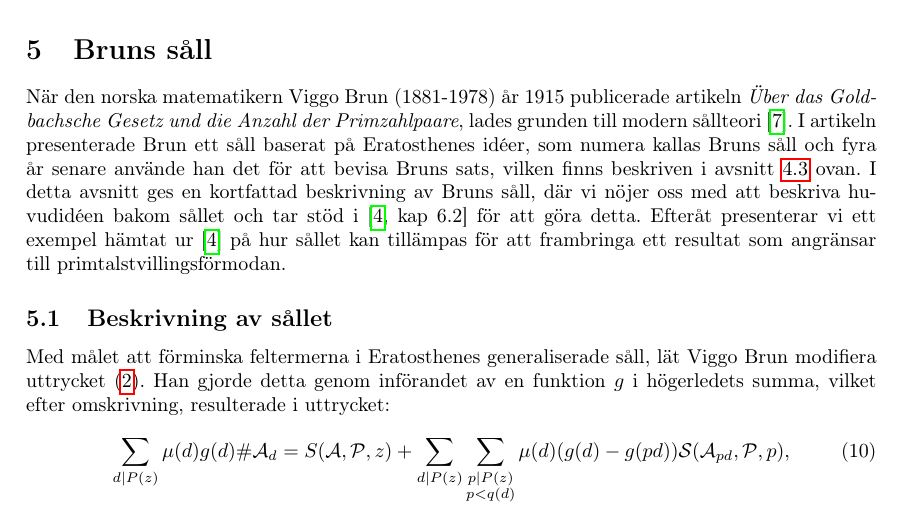
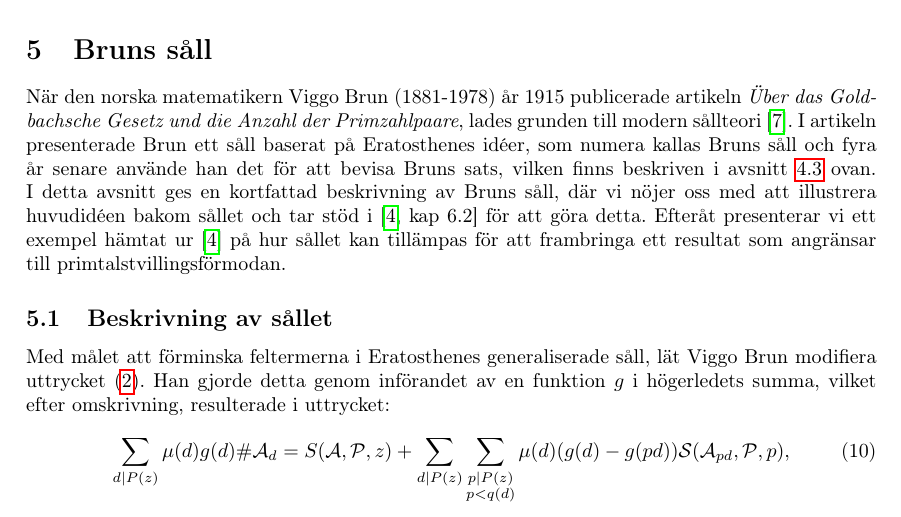
Before and after one commit to ElComadore/Matematiska-S-ll, a LaTeX paper (main.tex, which reads nils/brun.tex): part of page 15 of 39, cut so that both start at the same text. Compiled offline with pdfLaTeX.

Commit message:
Updates from Overleaf

```diff
--- a/nils/brun.tex
+++ b/nils/brun.tex
@@ -7,7 +7,7 @@ I detta avsnitt ges en kortfattad beskrivning av Bruns såll och ett exempel tag
 
 När den norska matematikern Viggo Brun (1881-1978) år 1915 publicerade artikeln \textit{Über das Goldbachsche Gesetz und die Anzahl der Primzahlpaare}, lades grunden till modern sållteori \cite{ViggoBrun}.
 I artikeln presenterade Brun ett såll baserat på Eratosthenes idéer, som numera kallas Bruns såll och fyra år senare använde han det för att bevisa Bruns sats, vilken finns beskriven i avsnitt \ref{eratosthenes.tillämpning} ovan.
-I detta avsnitt ges en kortfattad beskrivning av Bruns såll, där vi nöjer oss med att beskriva huvudidéen bakom sållet och tar stöd i \cite[kap 6.2]{cojocarumurty} för att göra detta. Efteråt presenterar vi ett exempel hämtat ur \cite{cojocarumurty} på hur sållet kan tillämpas för att frambringa ett resultat som angränsar till primtalstvillingsförmodan.
+I detta avsnitt ges en kortfattad beskrivning av Bruns såll, där vi nöjer oss med att illustrera huvudidéen bakom sållet och tar stöd i \cite[kap 6.2]{cojocarumurty} för att göra detta. Efteråt presenterar vi ett exempel hämtat ur \cite{cojocarumurty} på hur sållet kan tillämpas för att frambringa ett resultat som angränsar till primtalstvillingsförmodan.
 
 
 \subsection{Beskrivning av sållet}
```
